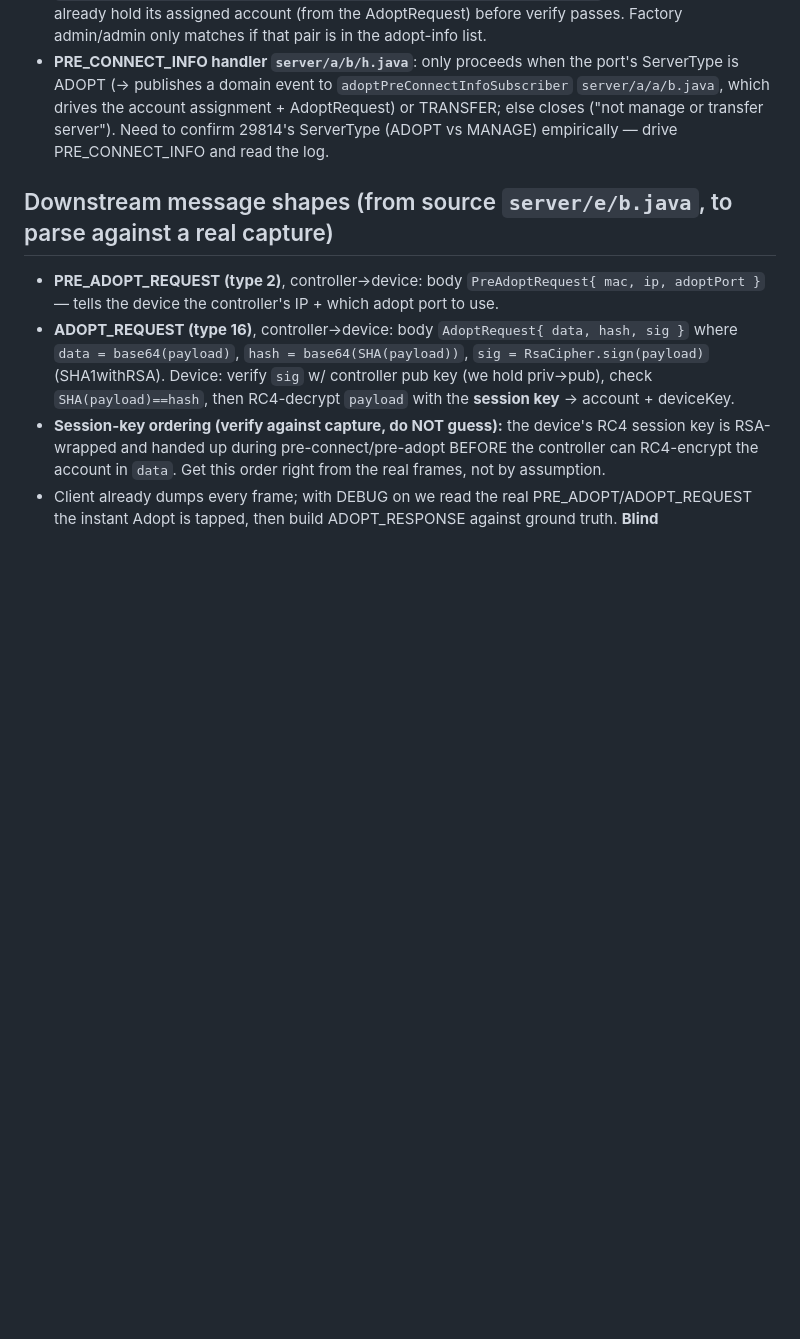
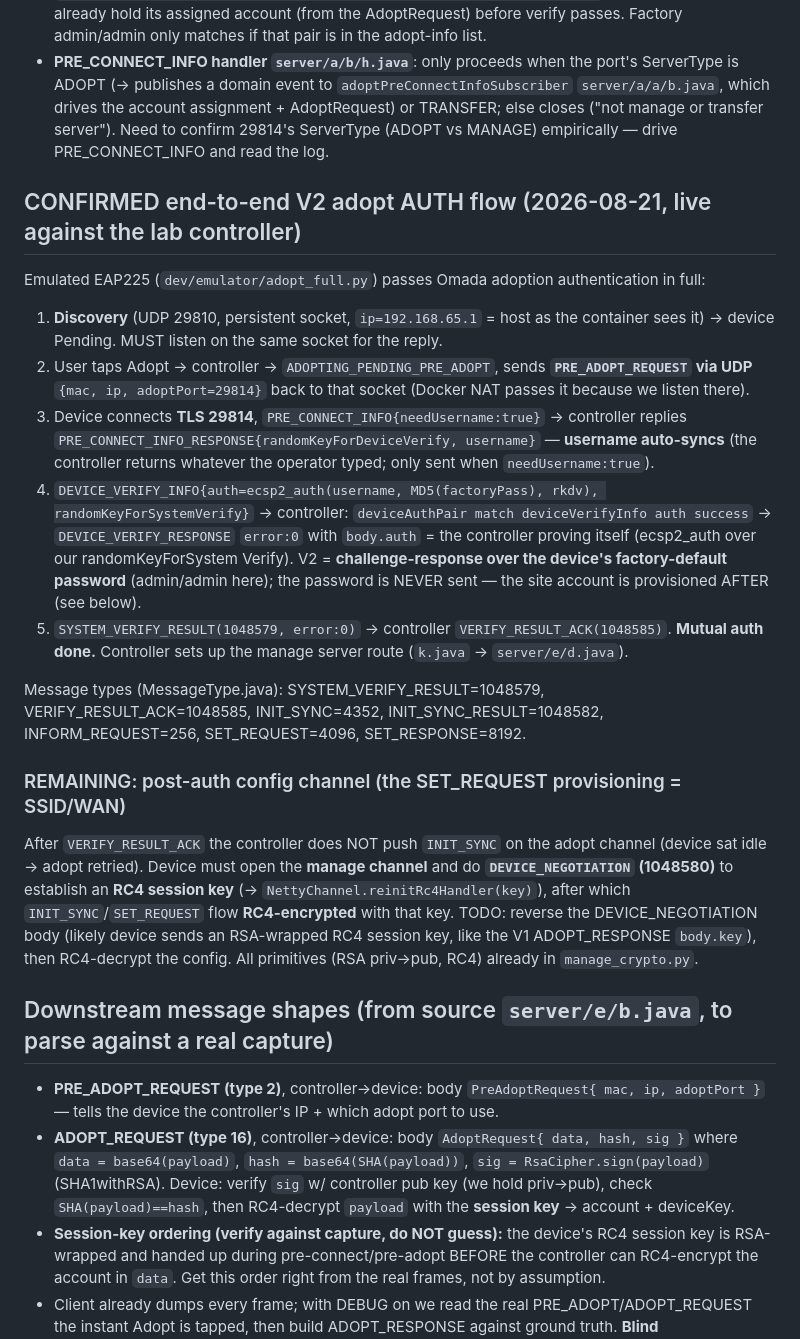
Before and after one commit to paulkilroy/EllaFi, a Markdown page: dev/adopt-handshake.md, the part around the change. Drawn GitHub-style; blank space fills up the shorter version.

Commit message:
adopt: document confirmed end-to-end V2 auth flow + remaining config phase
Co-Authored-By: Claude Fable 5 <noreply@anthropic.com>

```diff
--- a/dev/adopt-handshake.md
+++ b/dev/adopt-handshake.md
@@ -123,6 +123,34 @@ crypto-side is unknown; the remaining work is assembling the stateful client + t
   account assignment + AdoptRequest) or TRANSFER; else closes ("not manage or transfer server"). Need
   to confirm 29814's ServerType (ADOPT vs MANAGE) empirically — drive PRE_CONNECT_INFO and read the log.
 
+## CONFIRMED end-to-end V2 adopt AUTH flow (2026-08-21, live against the lab controller)
+Emulated EAP225 (`dev/emulator/adopt_full.py`) passes Omada adoption authentication in full:
+1. **Discovery** (UDP 29810, persistent socket, `ip=192.168.65.1` = host as the container sees it) →
+   device Pending. MUST listen on the same socket for the reply.
+2. User taps Adopt → controller → `ADOPTING_PENDING_PRE_ADOPT`, sends **`PRE_ADOPT_REQUEST` via UDP**
+   `{mac, ip, adoptPort=29814}` back to that socket (Docker NAT passes it because we listen there).
+3. Device connects **TLS 29814**, `PRE_CONNECT_INFO{needUsername:true}` → controller replies
+   `PRE_CONNECT_INFO_RESPONSE{randomKeyForDeviceVerify, username}` — **username auto-syncs** (the
+   controller returns whatever the operator typed; only sent when `needUsername:true`).
+4. `DEVICE_VERIFY_INFO{auth=ecsp2_auth(username, MD5(factoryPass), rkdv), randomKeyForSystemVerify}`
+   → controller: `deviceAuthPair match deviceVerifyInfo auth success` → `DEVICE_VERIFY_RESPONSE`
+   `error:0` with `body.auth` = the controller proving itself (ecsp2_auth over our randomKeyForSystem
+   Verify). V2 = **challenge-response over the device's factory-default password** (admin/admin here);
+   the password is NEVER sent — the site account is provisioned AFTER (see below).
+5. `SYSTEM_VERIFY_RESULT(1048579, error:0)` → controller `VERIFY_RESULT_ACK(1048585)`. **Mutual auth
+   done.** Controller sets up the manage server route (`k.java` → `server/e/d.java`).
+
+Message types (MessageType.java): SYSTEM_VERIFY_RESULT=1048579, VERIFY_RESULT_ACK=1048585,
+INIT_SYNC=4352, INIT_SYNC_RESULT=1048582, INFORM_REQUEST=256, SET_REQUEST=4096, SET_RESPONSE=8192.
+
+### REMAINING: post-auth config channel (the SET_REQUEST provisioning = SSID/WAN)
+After `VERIFY_RESULT_ACK` the controller does NOT push `INIT_SYNC` on the adopt channel (device sat
+idle → adopt retried). Device must open the **manage channel** and do **`DEVICE_NEGOTIATION`
+(1048580)** to establish an **RC4 session key** (→ `NettyChannel.reinitRc4Handler(key)`), after which
+`INIT_SYNC`/`SET_REQUEST` flow **RC4-encrypted** with that key. TODO: reverse the DEVICE_NEGOTIATION
+body (likely device sends an RSA-wrapped RC4 session key, like the V1 ADOPT_RESPONSE `body.key`), then
+RC4-decrypt the config. All primitives (RSA priv→pub, RC4) already in `manage_crypto.py`.
+
 ## Downstream message shapes (from source `server/e/b.java`, to parse against a real capture)
 - **PRE_ADOPT_REQUEST (type 2)**, controller→device: body `PreAdoptRequest{ mac, ip, adoptPort }` —
   tells the device the controller's IP + which adopt port to use.
```
